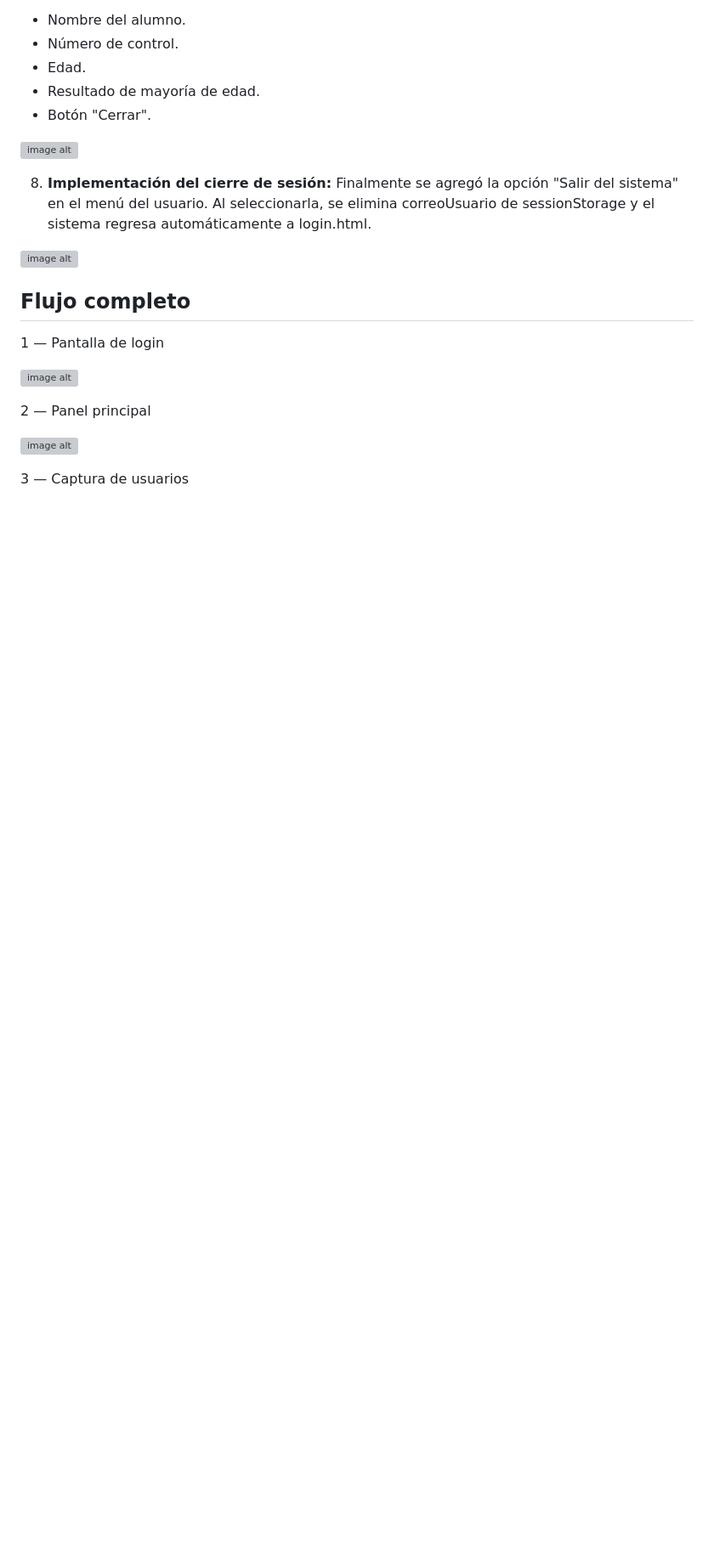
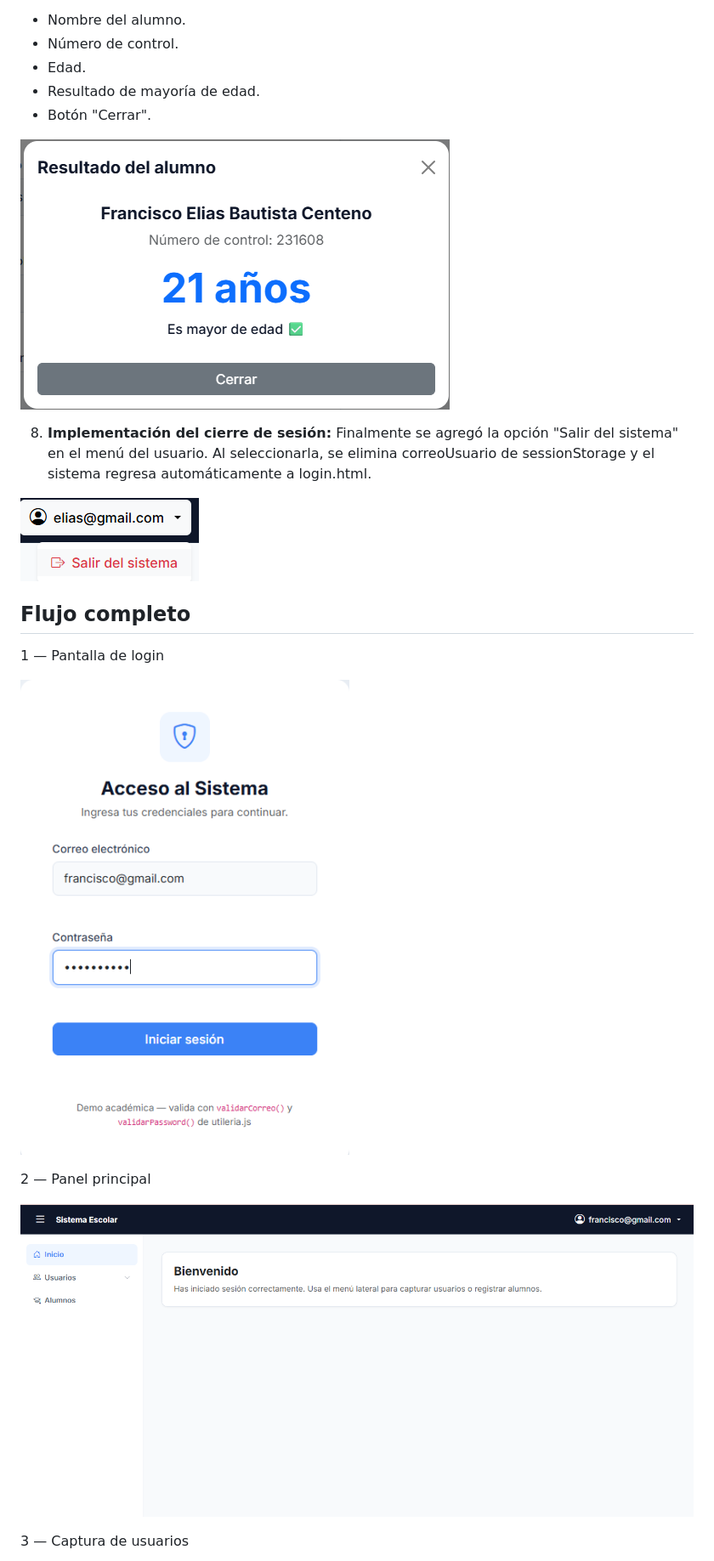
Before and after one commit to FranciscoEliasBC/Actividad5, a Markdown page: README.md, the part around one of its changes. Shown at 85% size. GitHub-like rendering; blank space fills up the shorter version; grey boxes are pictures that could not be loaded.

```diff
--- a/README.md
+++ b/README.md
@@ -270,22 +255,21 @@ El modal presenta:
 - Resultado de mayoría de edad.
 - Botón "Cerrar".
 
-![image alt](img\Creaciondelmodal.png)
+![Creación del modal](img/Creaciondelmodal.png)
 
-8. **Implementación del cierre de sesión:** Finalmente se agregó la opción "Salir del sistema" en el menú del usuario.
-Al seleccionarla, se elimina correoUsuario de sessionStorage y el sistema regresa automáticamente a login.html.
+8. **Implementación del cierre de sesión:** Finalmente se agregó la opción "Salir del sistema" en el menú del usuario. Al seleccionarla, se elimina correoUsuario de sessionStorage y el sistema regresa automáticamente a login.html.
 
-![image alt](img\Implementaciondelcierredesesion.png)
+![Implementación del cierre de sesión](img/Implementaciondelcierredesesion.png)
 
 ## Flujo completo
 
 1 — Pantalla de login
 
-![image alt](img\flujo1.png)
+![Pantalla de login](img/flujo1.png)
 
 2 — Panel principal
 
-![image alt](img\flujo2.png)
+![Panel principal](img/flujo2.png)
 
 3 — Captura de usuarios
 
```
Also changed, not shown: other parts of README.md (+22 -37 lines).
